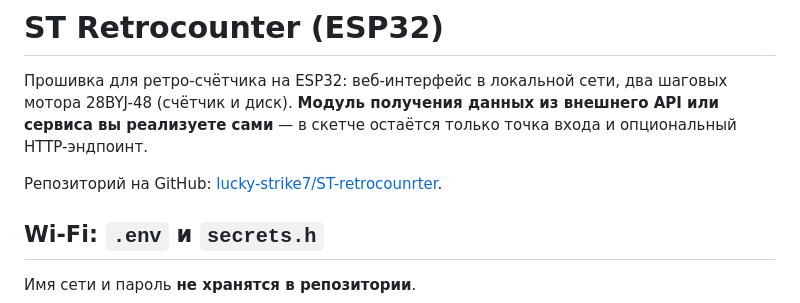
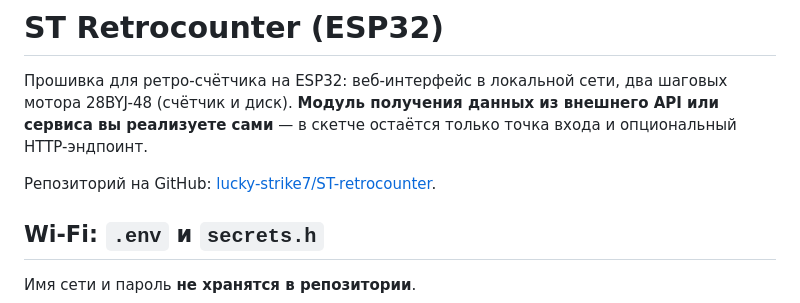
Before and after one commit to lucky-strike7/ST-retrocounter, a Markdown page: README.md, the part around the change. GitHub-like rendering.

Commit message:
README: ссылка на репозиторий ST-retrocounter
Co-authored-by: Cursor <cursoragent@cursor.com>

```diff
--- a/README.md
+++ b/README.md
@@ -2,7 +2,7 @@
 
 Прошивка для ретро-счётчика на ESP32: веб-интерфейс в локальной сети, два шаговых мотора 28BYJ-48 (счётчик и диск). **Модуль получения данных из внешнего API или сервиса вы реализуете сами** — в скетче остаётся только точка входа и опциональный HTTP-эндпоинт.
 
-Репозиторий на GitHub: [lucky-strike7/ST-retrocounrter](https://github.com/lucky-strike7/ST-retrocounrter).
+Репозиторий на GitHub: [lucky-strike7/ST-retrocounter](https://github.com/lucky-strike7/ST-retrocounter).
 
 ## Wi‑Fi: `.env` и `secrets.h`
 
```
